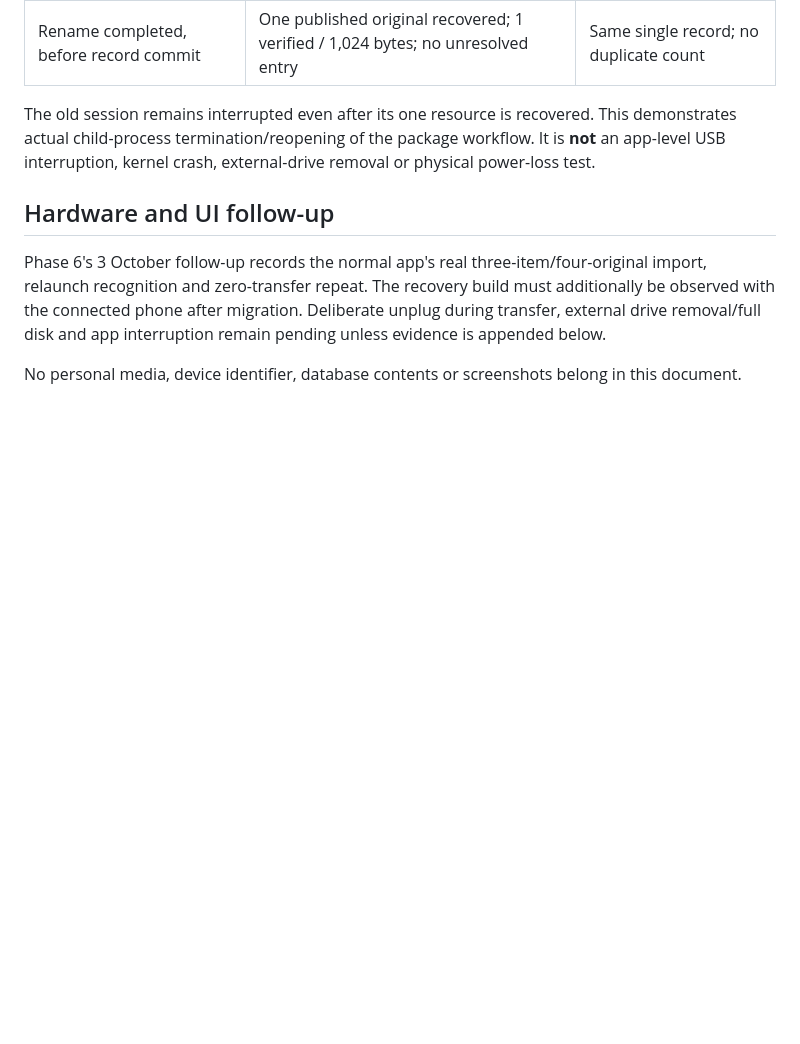
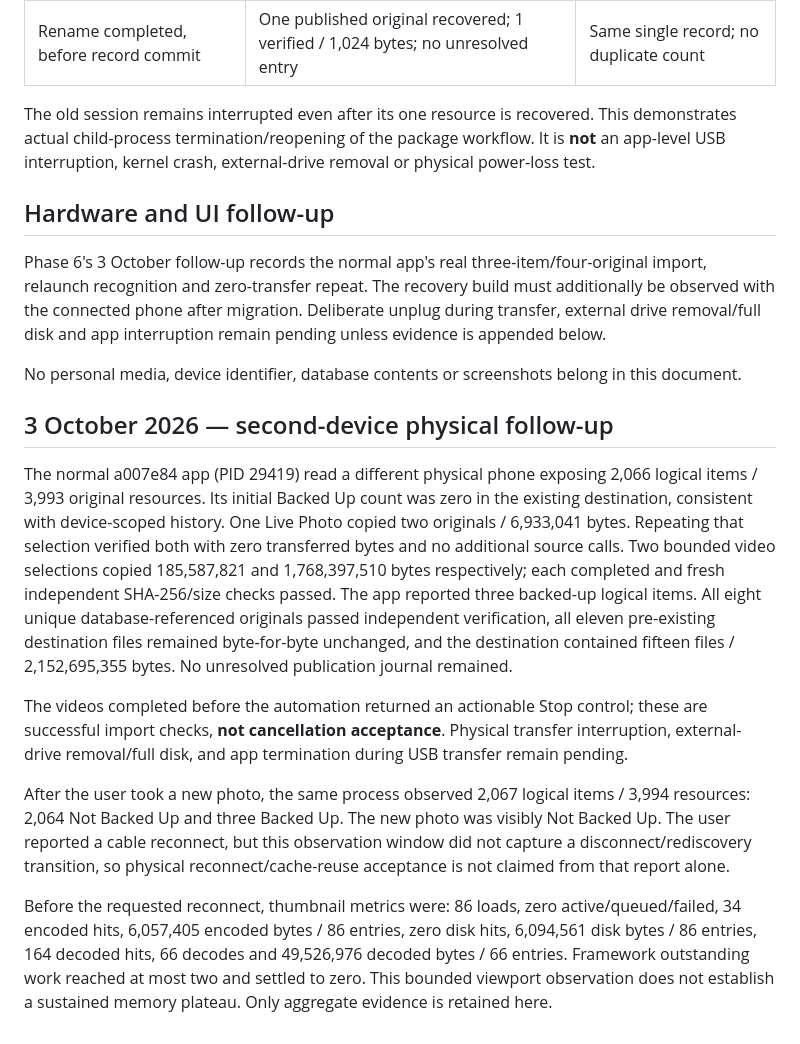
Before and after one commit to cloakyard/cloakroll, a Markdown page: docs/verification/PHASE-7.md, the part around the change. GitHub-like rendering; blank space fills up the shorter version.

Commit message:
test: record second-device imports and new-capture verification

```diff
--- a/docs/verification/PHASE-7.md
+++ b/docs/verification/PHASE-7.md
@@ -89,3 +89,30 @@ with the connected phone after migration. Deliberate unplug during transfer, ext
 removal/full disk and app interruption remain pending unless evidence is appended below.
 
 No personal media, device identifier, database contents or screenshots belong in this document.
+
+## 3 October 2026 — second-device physical follow-up
+
+The normal a007e84 app (PID 29419) read a different physical phone exposing 2,066 logical
+items / 3,993 original resources. Its initial Backed Up count was zero in the existing destination,
+consistent with device-scoped history. One Live Photo copied two originals / 6,933,041 bytes.
+Repeating that selection verified both with zero transferred bytes and no additional source calls.
+Two bounded video selections copied 185,587,821 and 1,768,397,510 bytes respectively; each
+completed and fresh independent SHA-256/size checks passed. The app reported three backed-up
+logical items. All eight unique database-referenced originals passed independent verification,
+all eleven pre-existing destination files remained byte-for-byte unchanged, and the destination
+contained fifteen files / 2,152,695,355 bytes. No unresolved publication journal remained.
+
+The videos completed before the automation returned an actionable Stop control; these are
+successful import checks, **not cancellation acceptance**. Physical transfer interruption,
+external-drive removal/full disk, and app termination during USB transfer remain pending.
+
+After the user took a new photo, the same process observed 2,067 logical items / 3,994 resources:
+2,064 Not Backed Up and three Backed Up. The new photo was visibly Not Backed Up. The user
+reported a cable reconnect, but this observation window did not capture a disconnect/rediscovery
+transition, so physical reconnect/cache-reuse acceptance is not claimed from that report alone.
+
+Before the requested reconnect, thumbnail metrics were: 86 loads, zero active/queued/failed,
+34 encoded hits, 6,057,405 encoded bytes / 86 entries, zero disk hits, 6,094,561 disk bytes /
+86 entries, 164 decoded hits, 66 decodes and 49,526,976 decoded bytes / 66 entries. Framework
+outstanding work reached at most two and settled to zero. This bounded viewport observation
+does not establish a sustained memory plateau. Only aggregate evidence is retained here.
```
Also changed, not shown: docs/PLAN.md (+14 -0 lines).
